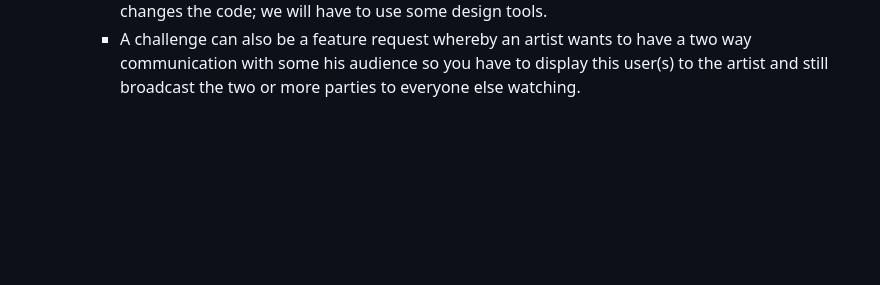
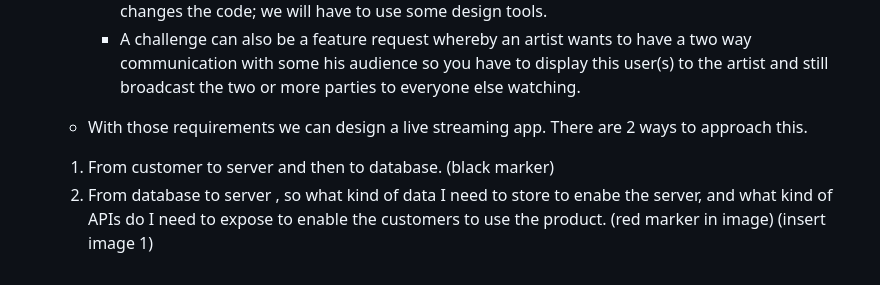
Before and after one commit to iancenry/Notes_and_basics, a Markdown page: backend/system_design/readme.md, the part around the change. GitHub-like rendering; blank space fills up the shorter version.

Commit message:
update system design notes

```diff
--- a/backend/system_design/readme.md
+++ b/backend/system_design/readme.md
@@ -47,3 +47,8 @@
         - So we have a system which is storing some data since we want to watch this event live, then the data will be queried using APIs that are tested beforehand.
         - As engineers we have to think of various failure scenarios: what if the DB crushes, what if a firewall on the internet starts blocking all your requests, what if one of the services starts misbehaving maybe due to a bug being introduced or a malicious person gains access and changes the code; we will have to use some design tools.
         - A challenge can also be a feature request whereby an artist wants to have a two way communication with some his audience so you have to display this user(s) to the artist and still broadcast the two or more parties to everyone else watching.
+
+    * With those requirements we can design a live streaming app. There are 2 ways to approach this.
+    1. From customer to server and then to database. (black marker)
+    2. From database to server , so what kind of data I need to store  to enabe the server, and what kind of  APIs do I need to expose  to enable the customers to use the product. (red marker in image)
+    (insert image 1)
```
